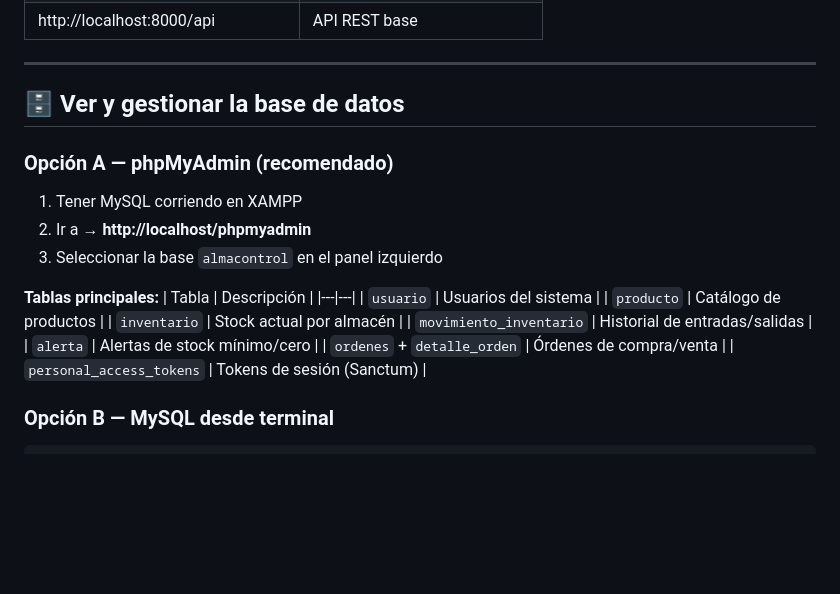
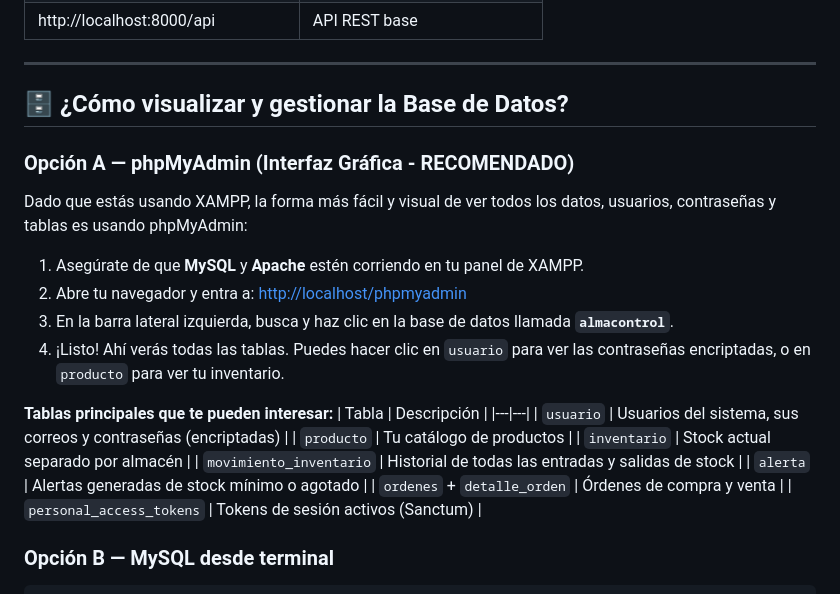
Before and after one commit to F4SG/almacontrol-landing, a Markdown page: README.md, the part around the change. GitHub-like rendering; blank space fills up the shorter version.

Commit message:
docs: mejorar instrucciones para visualizar la base de datos

```diff
--- a/README.md
+++ b/README.md
@@ -95,24 +95,27 @@ El frontend corre en → **http://localhost:5173**
 
 ---
 
-## 🗄️ Ver y gestionar la base de datos
+## 🗄️ ¿Cómo visualizar y gestionar la Base de Datos?
 
-### Opción A — phpMyAdmin (recomendado)
+### Opción A — phpMyAdmin (Interfaz Gráfica - RECOMENDADO)
 
-1. Tener MySQL corriendo en XAMPP
-2. Ir a → **http://localhost/phpmyadmin**
-3. Seleccionar la base `almacontrol` en el panel izquierdo
+Dado que estás usando XAMPP, la forma más fácil y visual de ver todos los datos, usuarios, contraseñas y tablas es usando phpMyAdmin:
 
-**Tablas principales:**
+1. Asegúrate de que **MySQL** y **Apache** estén corriendo en tu panel de XAMPP.
+2. Abre tu navegador y entra a: [http://localhost/phpmyadmin](http://localhost/phpmyadmin)
+3. En la barra lateral izquierda, busca y haz clic en la base de datos llamada **`almacontrol`**.
+4. ¡Listo! Ahí verás todas las tablas. Puedes hacer clic en `usuario` para ver las contraseñas encriptadas, o en `producto` para ver tu inventario.
+
+**Tablas principales que te pueden interesar:**
 | Tabla | Descripción |
 |---|---|
-| `usuario` | Usuarios del sistema |
-| `producto` | Catálogo de productos |
-| `inventario` | Stock actual por almacén |
-| `movimiento_inventario` | Historial de entradas/salidas |
-| `alerta` | Alertas de stock mínimo/cero |
-| `ordenes` + `detalle_orden` | Órdenes de compra/venta |
-| `personal_access_tokens` | Tokens de sesión (Sanctum) |
+| `usuario` | Usuarios del sistema, sus correos y contraseñas (encriptadas) |
+| `producto` | Tu catálogo de productos |
+| `inventario` | Stock actual separado por almacén |
+| `movimiento_inventario` | Historial de todas las entradas y salidas de stock |
+| `alerta` | Alertas generadas de stock mínimo o agotado |
+| `ordenes` + `detalle_orden` | Órdenes de compra y venta |
+| `personal_access_tokens` | Tokens de sesión activos (Sanctum) |
 
 ### Opción B — MySQL desde terminal
 
```
